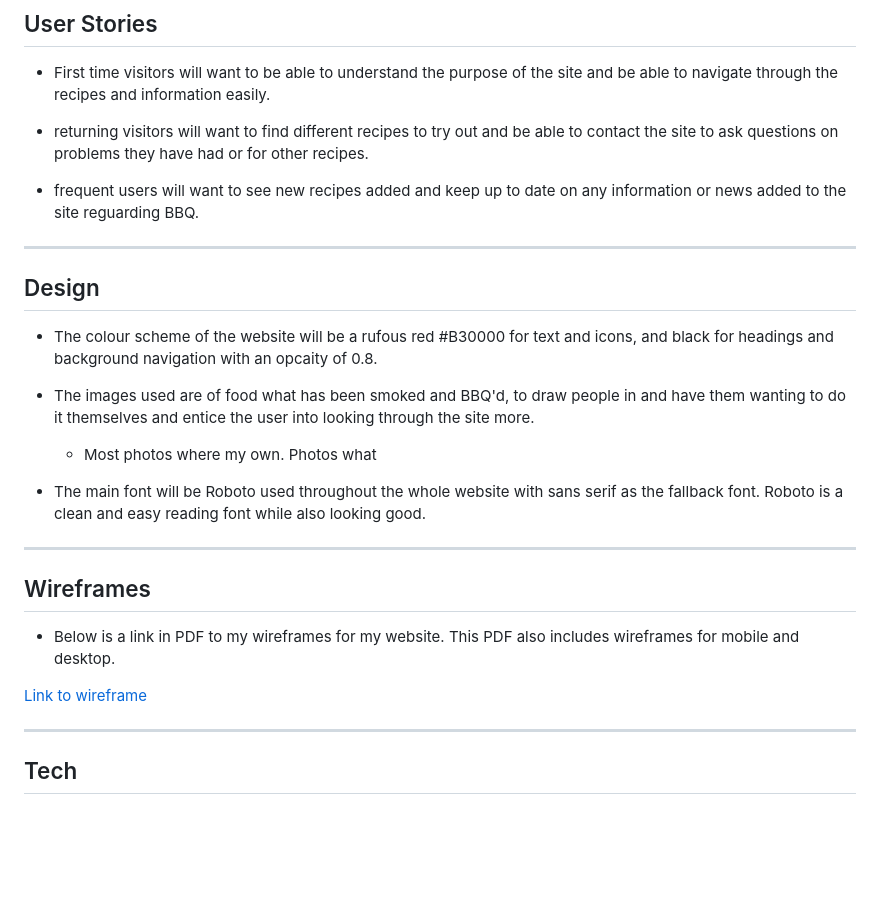
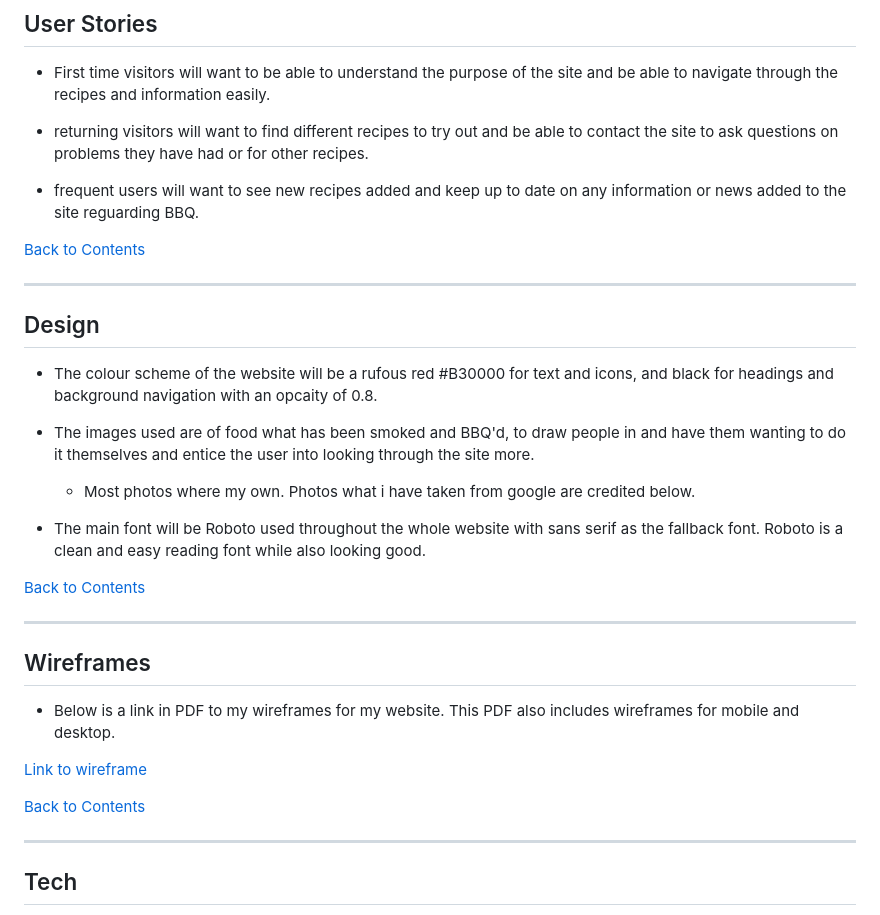
Before and after one commit to Gorarth/BBQ-Lovin-project1, a Markdown page: README.md, the part around the change printed below. Drawn GitHub-style; blank space fills up the shorter version.

```diff
--- a/README.md
+++ b/README.md
@@ -47,8 +51,8 @@ BBQ Lovin is an online recipe website, focused around American BBQ smoked foods.
 
 - frequent users will want to see new recipes added and keep up to date on any information or news added to the site reguarding BBQ.
 
+[Back to Contents](#contents)
 - - -
-
 
 ## Design
 
@@ -56,10 +60,11 @@ BBQ Lovin is an online recipe website, focused around American BBQ smoked foods.
 
 - The images used are of food what has been smoked and BBQ'd, to draw people in and have them wanting to do it themselves and entice the user into looking through the site more.
 
-    - Most photos where my own. Photos what
+    - Most photos where my own. Photos what i have taken from google are credited below.
 
 - The main font will be Roboto used throughout the whole website with sans serif as the fallback font. Roboto is a clean and easy reading font while also looking good.
 
+[Back to Contents](#contents)
 - - -
 
 ## Wireframes
@@ -68,6 +73,7 @@ BBQ Lovin is an online recipe website, focused around American BBQ smoked foods.
 
 [Link to wireframe](assets/readmeimages/PDFwireframeP1.pdf)
 
+[Back to Contents](#contents)
 - - -
 
 ## Tech
```
Also changed, not shown: other parts of README.md (+45 -3 lines), assets/readmeimages/image bug.png (added), assets/readmeimages/page bug.png (added), 1 other file.
